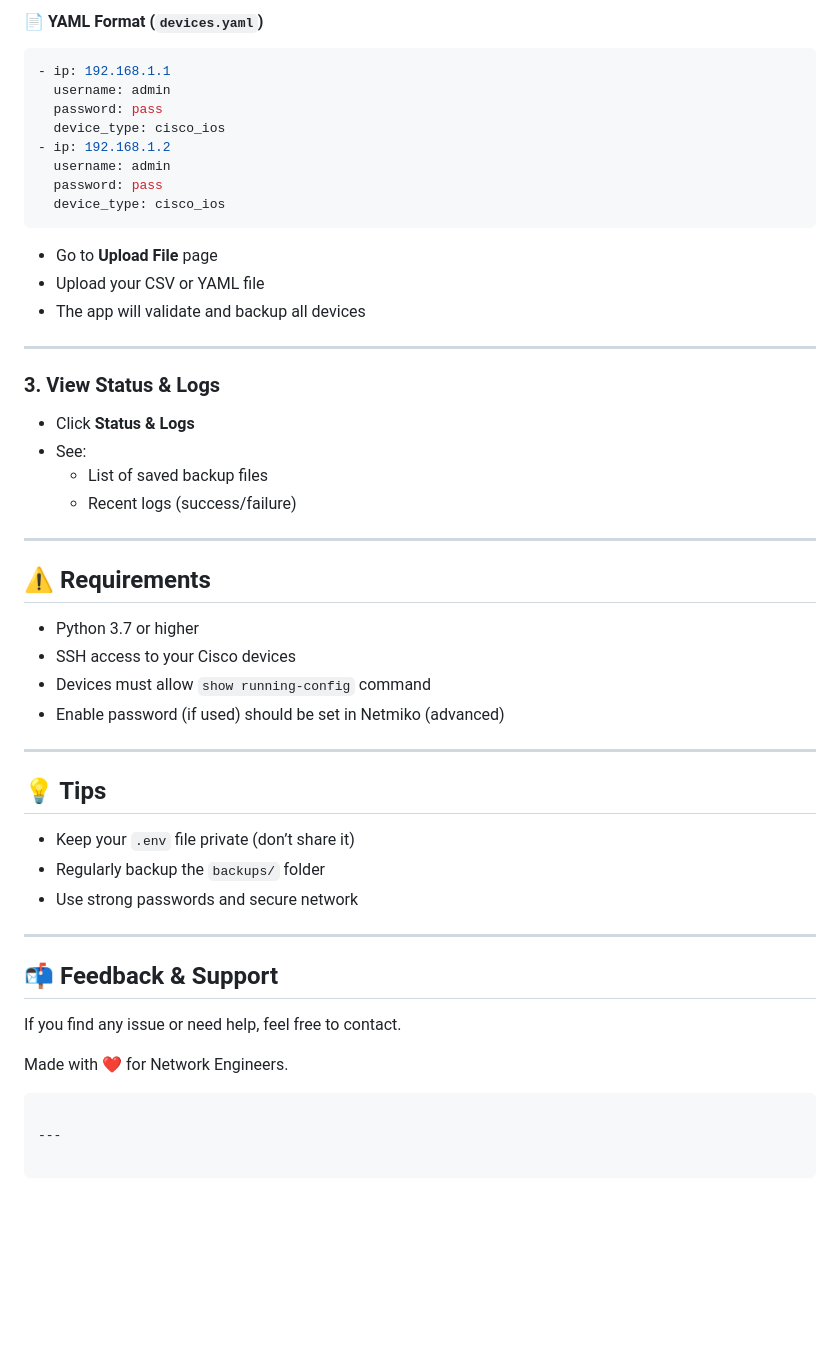
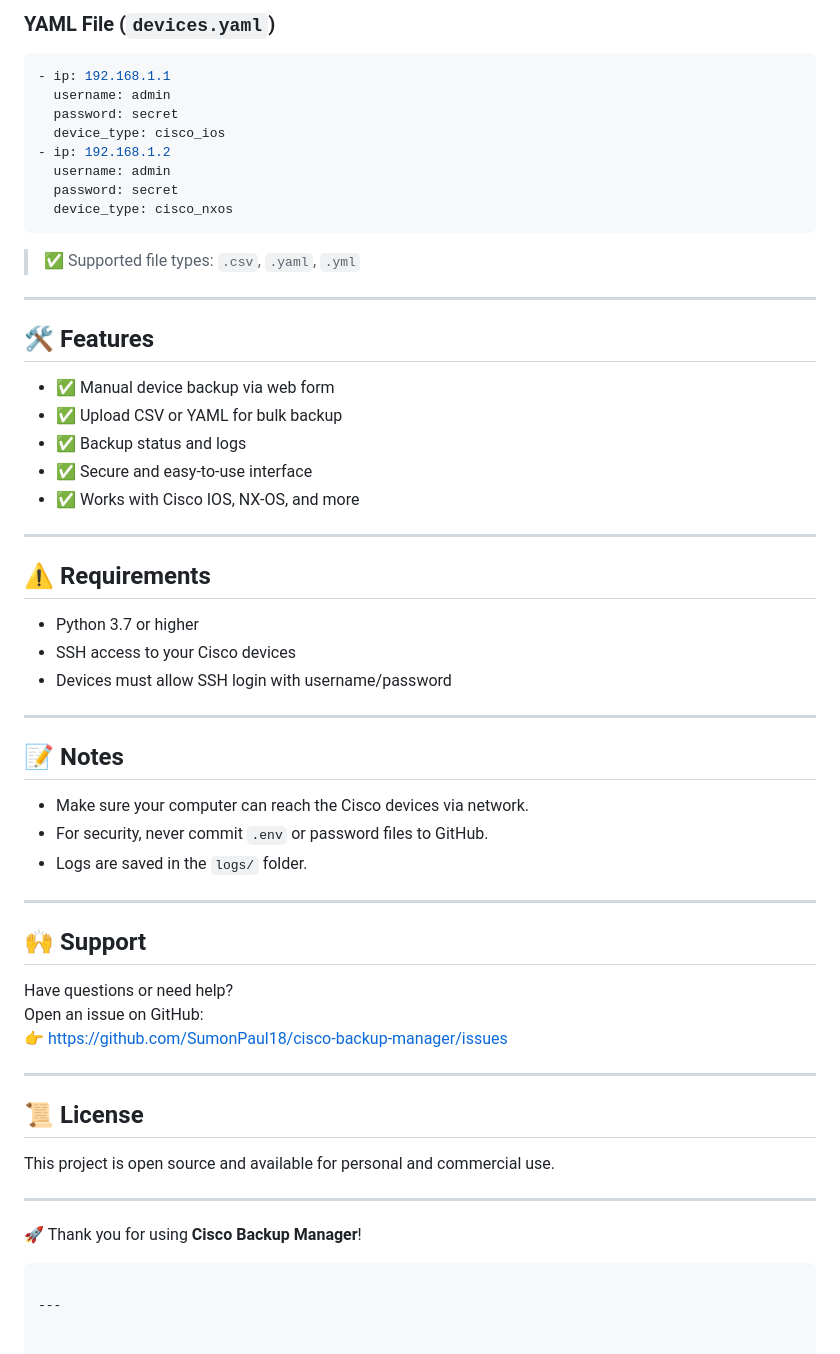
Before and after one commit to SumonPaul18/cisco-backup-manager, a Markdown page: README.md, the part around the change printed below. GitHub-like rendering; blank space fills up the shorter version.

````diff
--- a/README.md
+++ b/README.md
@@ -125,28 +116,28 @@ ip,username,password,device_type
 ```
 
-#### 📄 YAML Format (`devices.yaml`)
+### YAML File (`devices.yaml`)
 ```yaml
 - ip: 192.168.1.1
   username: admin
-  password: pass
+  password: secret
   device_type: cisco_ios
 - ip: 192.168.1.2
   username: admin
-  password: pass
-  device_type: cisco_ios
+  password: secret
+  device_type: cisco_nxos
 ```
 
-- Go to **Upload File** page
-- Upload your CSV or YAML file
-- The app will validate and backup all devices
+> ✅ Supported file types: `.csv`, `.yaml`, `.yml`
 
 ---
 
-### 3. **View Status & Logs**
-- Click **Status & Logs**
-- See:
-  - List of saved backup files
-  - Recent logs (success/failure)
+## 🛠️ Features
+
+- ✅ Manual device backup via web form
+- ✅ Upload CSV or YAML for bulk backup
+- ✅ Backup status and logs
+- ✅ Secure and easy-to-use interface
+- ✅ Works with Cisco IOS, NX-OS, and more
 
 ---
 
@@ -154,24 +145,33 @@ ip,username,password,device_type
 
 - Python 3.7 or higher
 - SSH access to your Cisco devices
-- Devices must allow `show running-config` command
-- Enable password (if used) should be set in Netmiko (advanced)
+- Devices must allow SSH login with username/password
 
 ---
 
-## 💡 Tips
+## 📝 Notes
 
-- Keep your `.env` file private (don’t share it)
-- Regularly backup the `backups/` folder
-- Use strong passwords and secure network
+- Make sure your computer can reach the Cisco devices via network.
+- For security, never commit `.env` or password files to GitHub.
+- Logs are saved in the `logs/` folder.
 
 ---
 
-## 📬 Feedback & Support
+## 🙌 Support
 
-If you find any issue or need help, feel free to contact.
+Have questions or need help?
+Open an issue on GitHub:
+👉 https://github.com/SumonPaul18/cisco-backup-manager/issues
 
-Made with ❤️ for Network Engineers.
+---
+
+## 📜 License
+
+This project is open source and available for personal and commercial use.
+
+---
+
+🚀 Thank you for using **Cisco Backup Manager**!
 ```
 
 ---
````
Also changed, not shown: other parts of README.md (+86 -95 lines).
